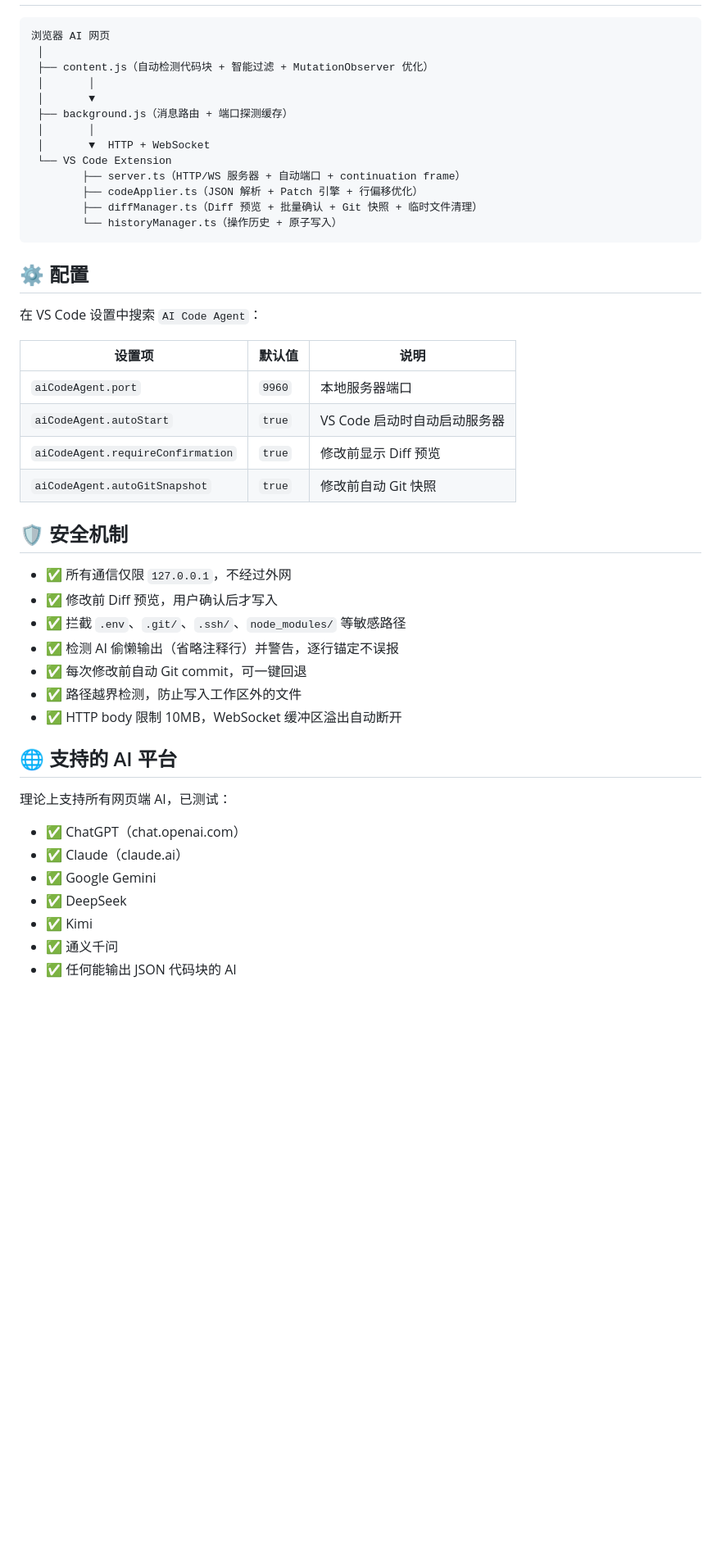
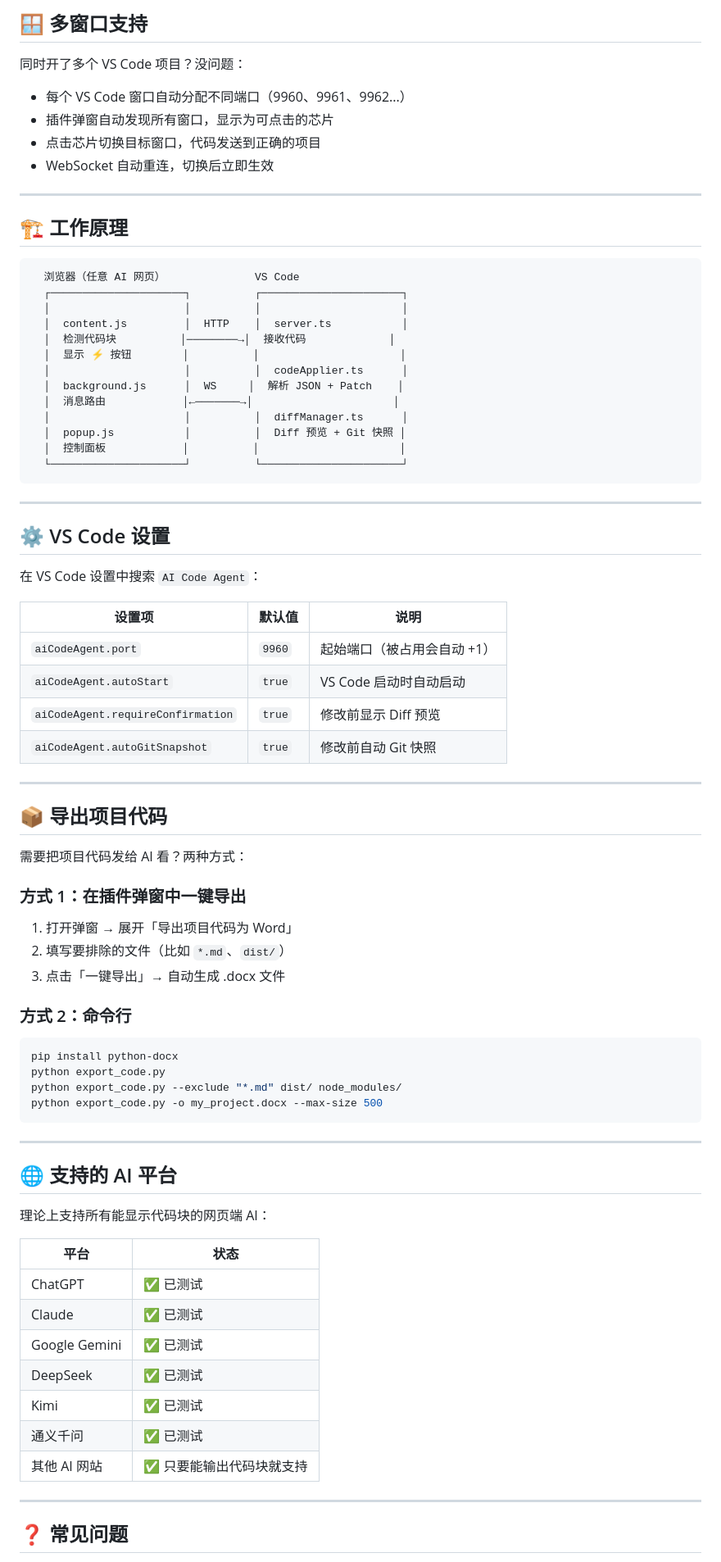
Before and after one commit to whywbhydyq/ai-code-agent, a Markdown page: README.md, the part around one of its changes. Shown at 82% size. Drawn GitHub-style; blank space fills up the shorter version.

````diff
--- a/README.md
+++ b/README.md
@@ -97,49 +134,83 @@ AI 用 `patch` 模式 → 只修改需要的部分 → Diff 预览确认
+## 🪟 多窗口支持
+
+同时开了多个 VS Code 项目？没问题：
+
+- 每个 VS Code 窗口自动分配不同端口（9960、9961、9962...）
+- 插件弹窗自动发现所有窗口，显示为可点击的芯片
+- 点击芯片切换目标窗口，代码发送到正确的项目
+- WebSocket 自动重连，切换后立即生效
+
+---
+
+## 🏗 工作原理
 
 ```
-浏览器 AI 网页
- │
- ├── content.js（自动检测代码块 + 智能过滤 + MutationObserver 优化）
- │       │
- │       ▼
- ├── background.js（消息路由 + 端口探测缓存）
- │       │
- │       ▼  HTTP + WebSocket
- └── VS Code Extension
-        ├── server.ts（HTTP/WS 服务器 + 自动端口 + continuation frame）
-        ├── codeApplier.ts（JSON 解析 + Patch 引擎 + 行偏移优化）
-        ├── diffManager.ts（Diff 预览 + 批量确认 + Git 快照 + 临时文件清理）
-        └── historyManager.ts（操作历史 + 原子写入）
+  浏览器（任意 AI 网页）              VS Code
+  ┌─────────────────────┐          ┌──────────────────────┐
+  │                     │          │                      │
+  │  content.js         │  HTTP    │  server.ts           │
+  │  检测代码块          │────────→│  接收代码             │
+  │  显示 ⚡ 按钮        │          │                      │
+  │                     │          │  codeApplier.ts      │
+  │  background.js      │  WS     │  解析 JSON + Patch    │
+  │  消息路由            │←───────→│                      │
+  │                     │          │  diffManager.ts      │
+  │  popup.js           │          │  Diff 预览 + Git 快照 │
+  │  控制面板            │          │                      │
+  └─────────────────────┘          └──────────────────────┘
 ```
 
-## ⚙️ 配置
+---
+
+## ⚙️ VS Code 设置
 
 在 VS Code 设置中搜索 `AI Code Agent`：
 
 | 设置项 | 默认值 | 说明 |
 |--------|--------|------|
-| `aiCodeAgent.port` | `9960` | 本地服务器端口 |
-| `aiCodeAgent.autoStart` | `true` | VS Code 启动时自动启动服务器 |
+| `aiCodeAgent.port` | `9960` | 起始端口（被占用会自动 +1） |
+| `aiCodeAgent.autoStart` | `true` | VS Code 启动时自动启动 |
 | `aiCodeAgent.requireConfirmation` | `true` | 修改前显示 Diff 预览 |
 | `aiCodeAgent.autoGitSnapshot` | `true` | 修改前自动 Git 快照 |
 
-## 🛡 安全机制
+---
 
-- ✅ 所有通信仅限 `127.0.0.1`，不经过外网
-- ✅ 修改前 Diff 预览，用户确认后才写入
-- ✅ 拦截 `.env`、`.git/`、`.ssh/`、`node_modules/` 等敏感路径
-- ✅ 检测 AI 偷懒输出（省略注释行）并警告，逐行锚定不误报
-- ✅ 每次修改前自动 Git commit，可一键回退
-- ✅ 路径越界检测，防止写入工作区外的文件
-- ✅ HTTP body 限制 10MB，WebSocket 缓冲区溢出自动断开
+## 📦 导出项目代码
+
+需要把项目代码发给 AI 看？两种方式：
+
+### 方式 1：在插件弹窗中一键导出
+
+1. 打开弹窗 → 展开「导出项目代码为 Word」
+2. 填写要排除的文件（比如 `*.md`、`dist/`）
+3. 点击「一键导出」→ 自动生成 .docx 文件
+
+### 方式 2：命令行
+
+```bash
+pip install python-docx
+python export_code.py
+python export_code.py --exclude "*.md" dist/ node_modules/
+python export_code.py -o my_project.docx --max-size 500
+```
+
+---
 
 ## 🌐 支持的 AI 平台
 
-理论上支持所有网页端 AI，已测试：
+理论上支持所有能显示代码块的网页端 AI：
 
-- ✅ ChatGPT（chat.openai.com）
-- ✅ Claude（claude.ai）
-- ✅ Google Gemini
-- ✅ DeepSeek
-- ✅ Kimi
-- ✅ 通义千问
-- ✅ 任何能输出 JSON 代码块的 AI
+| 平台 | 状态 |
+|------|------|
+| ChatGPT | ✅ 已测试 |
+| Claude | ✅ 已测试 |
+| Google Gemini | ✅ 已测试 |
+| DeepSeek | ✅ 已测试 |
+| Kimi | ✅ 已测试 |
+| 通义千问 | ✅ 已测试 |
+| 其他 AI 网站 | ✅ 只要能输出代码块就支持 |
+
+---
+
+## ❓ 常见问题
+
````
Also changed, not shown: other parts of README.md (+144 -72 lines).
